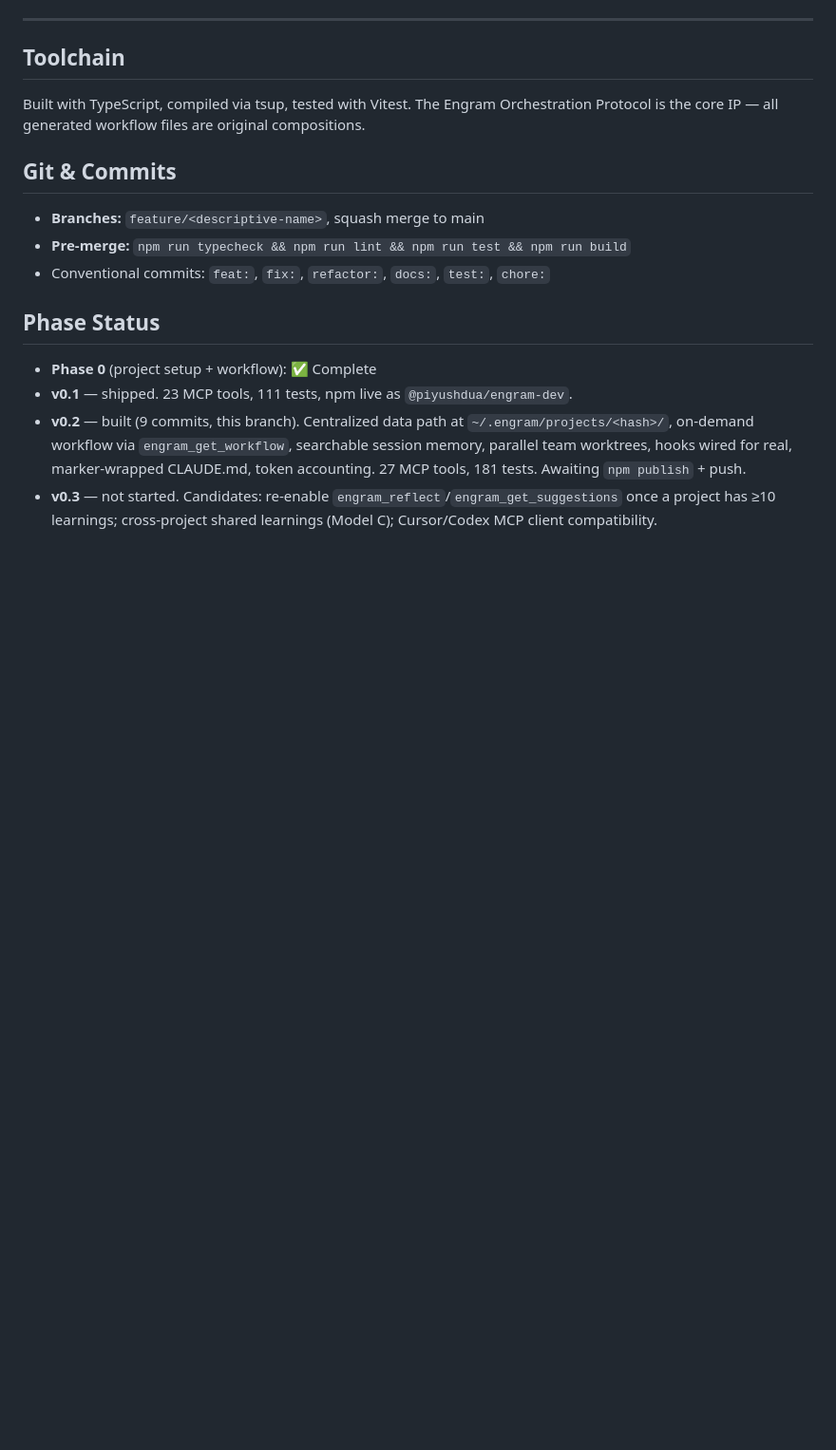
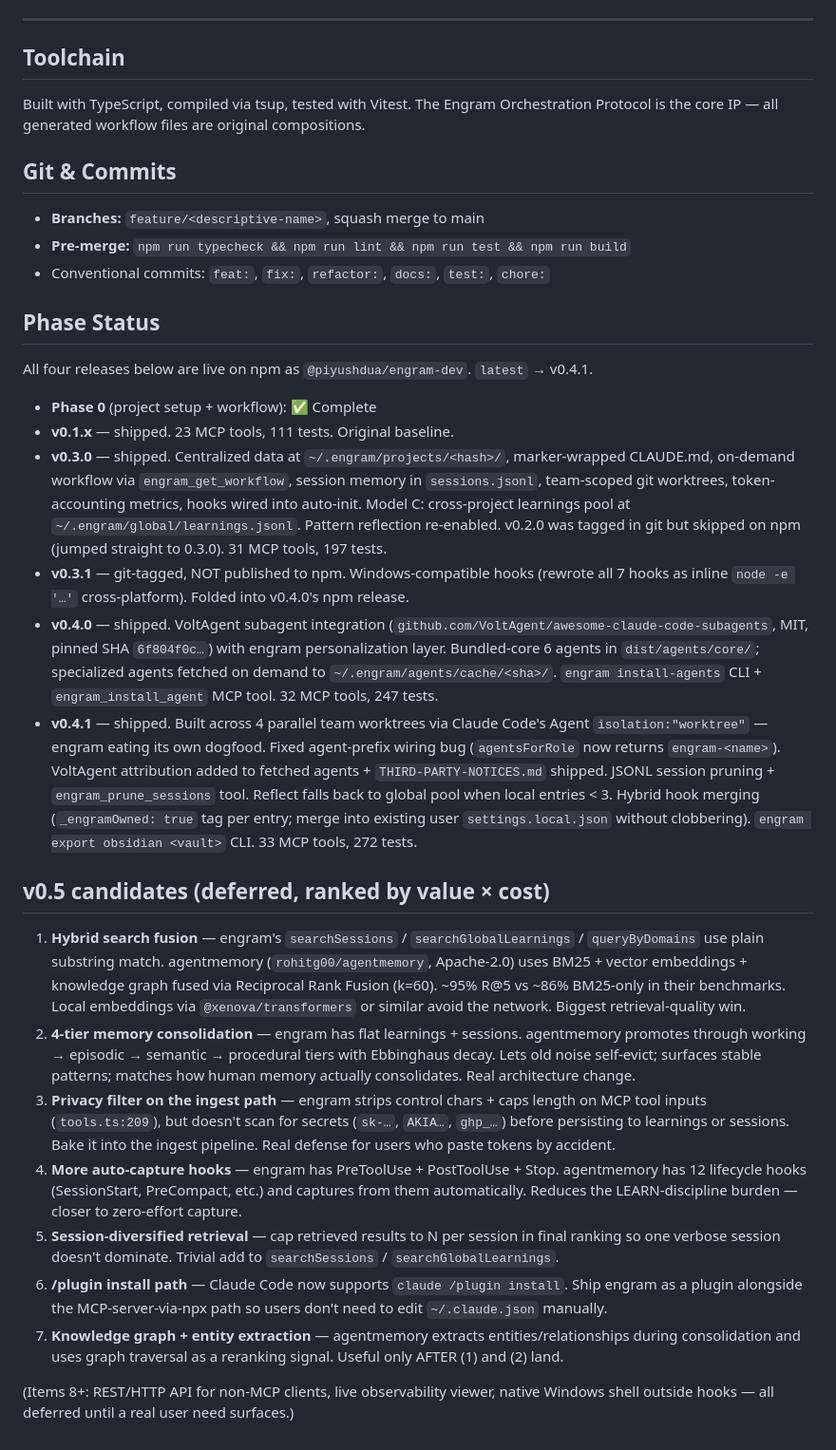
Before and after one commit to PDgit12/knit, a Markdown page: CLAUDE.md, the part around the change. Shown at 95% size. Drawn GitHub-style; blank space fills up the shorter version.

Commit message:
docs: refresh Phase Status to actual ship state + v0.5 candidates
The previous Phase Status was stale — claimed v0.2 awaiting publish
and v0.3 not started. Reality: v0.3.0 and v0.4.0 both shipped to npm
during the same arc, v0.4.1 patched it across 4 parallel team worktrees,
and `latest` on npm has been pointing at 0.4.1 for hours now.

Updated to the truth:
- v0.1.x baseline (shipped)
- v0.3.0 — centralized data, on-demand workflow, sessions, team worktrees, Model C
- v0.3.1 — git-tagged only, Windows hooks; folded into v0.4.0 on npm
- v0.4.0 — VoltAgent subagent integration
- v0.4.1 — agent-prefix fix, attribution, pruning, hybrid hooks, Obsidian export

Added a ranked v0.5 candidates list driven mostly by what's missing
relative to agentmemory (rohitg00/agentmemory, Apache-2.0): hybrid search
fusion with RRF, 4-tier memory consolidation, privacy filter, more
auto-capture hooks. Top three are the ones with real retrieval-quality
and product-safety upside.

This is project documentation only — no workflow protocol changes, no
code changes. Just sync the doc to reality for the next session.

```diff
--- a/CLAUDE.md
+++ b/CLAUDE.md
@@ -292,7 +292,24 @@ Built with TypeScript, compiled via tsup, tested with Vitest. The Engram Orchest
 - Conventional commits: `feat:`, `fix:`, `refactor:`, `docs:`, `test:`, `chore:`
 
 ## Phase Status
+
+All four releases below are live on npm as `@piyushdua/engram-dev`. `latest` → v0.4.1.
+
 - **Phase 0** (project setup + workflow): ✅ Complete
-- **v0.1** — shipped. 23 MCP tools, 111 tests, npm live as `@piyushdua/engram-dev`.
-- **v0.2** — built (9 commits, this branch). Centralized data path at `~/.engram/projects/<hash>/`, on-demand workflow via `engram_get_workflow`, searchable session memory, parallel team worktrees, hooks wired for real, marker-wrapped CLAUDE.md, token accounting. 27 MCP tools, 181 tests. Awaiting `npm publish` + push.
-- **v0.3** — not started. Candidates: re-enable `engram_reflect`/`engram_get_suggestions` once a project has ≥10 learnings; cross-project shared learnings (Model C); Cursor/Codex MCP client compatibility.
+- **v0.1.x** — shipped. 23 MCP tools, 111 tests. Original baseline.
+- **v0.3.0** — shipped. Centralized data at `~/.engram/projects/<hash>/`, marker-wrapped CLAUDE.md, on-demand workflow via `engram_get_workflow`, session memory in `sessions.jsonl`, team-scoped git worktrees, token-accounting metrics, hooks wired into auto-init. Model C: cross-project learnings pool at `~/.engram/global/learnings.jsonl`. Pattern reflection re-enabled. v0.2.0 was tagged in git but skipped on npm (jumped straight to 0.3.0). 31 MCP tools, 197 tests.
+- **v0.3.1** — git-tagged, NOT published to npm. Windows-compatible hooks (rewrote all 7 hooks as inline `node -e '…'` cross-platform). Folded into v0.4.0's npm release.
+- **v0.4.0** — shipped. VoltAgent subagent integration (`github.com/VoltAgent/awesome-claude-code-subagents`, MIT, pinned SHA `6f804f0c…`) with engram personalization layer. Bundled-core 6 agents in `dist/agents/core/`; specialized agents fetched on demand to `~/.engram/agents/cache/<sha>/`. `engram install-agents` CLI + `engram_install_agent` MCP tool. 32 MCP tools, 247 tests.
+- **v0.4.1** — shipped. Built across 4 parallel team worktrees via Claude Code's Agent `isolation:"worktree"` — engram eating its own dogfood. Fixed agent-prefix wiring bug (`agentsForRole` now returns `engram-<name>`). VoltAgent attribution added to fetched agents + `THIRD-PARTY-NOTICES.md` shipped. JSONL session pruning + `engram_prune_sessions` tool. Reflect falls back to global pool when local entries < 3. Hybrid hook merging (`_engramOwned: true` tag per entry; merge into existing user `settings.local.json` without clobbering). `engram export obsidian <vault>` CLI. 33 MCP tools, 272 tests.
+
+## v0.5 candidates (deferred, ranked by value × cost)
+
+1. **Hybrid search fusion** — engram's `searchSessions` / `searchGlobalLearnings` / `queryByDomains` use plain substring match. agentmemory (`rohitg00/agentmemory`, Apache-2.0) uses BM25 + vector embeddings + knowledge graph fused via Reciprocal Rank Fusion (k=60). ~95% R@5 vs ~86% BM25-only in their benchmarks. Local embeddings via `@xenova/transformers` or similar avoid the network. Biggest retrieval-quality win.
+2. **4-tier memory consolidation** — engram has flat learnings + sessions. agentmemory promotes through working → episodic → semantic → procedural tiers with Ebbinghaus decay. Lets old noise self-evict; surfaces stable patterns; matches how human memory actually consolidates. Real architecture change.
+3. **Privacy filter on the ingest path** — engram strips control chars + caps length on MCP tool inputs (`tools.ts:209`), but doesn't scan for secrets (`sk-…`, `AKIA…`, `ghp_…`) before persisting to learnings or sessions. Bake it into the ingest pipeline. Real defense for users who paste tokens by accident.
+4. **More auto-capture hooks** — engram has PreToolUse + PostToolUse + Stop. agentmemory has 12 lifecycle hooks (SessionStart, PreCompact, etc.) and captures from them automatically. Reduces the LEARN-discipline burden — closer to zero-effort capture.
+5. **Session-diversified retrieval** — cap retrieved results to N per session in final ranking so one verbose session doesn't dominate. Trivial add to `searchSessions` / `searchGlobalLearnings`.
+6. **/plugin install path** — Claude Code now supports `claude /plugin install`. Ship engram as a plugin alongside the MCP-server-via-npx path so users don't need to edit `~/.claude.json` manually.
+7. **Knowledge graph + entity extraction** — agentmemory extracts entities/relationships during consolidation and uses graph traversal as a reranking signal. Useful only AFTER (1) and (2) land.
+
+(Items 8+: REST/HTTP API for non-MCP clients, live observability viewer, native Windows shell outside hooks — all deferred until a real user need surfaces.)
```
